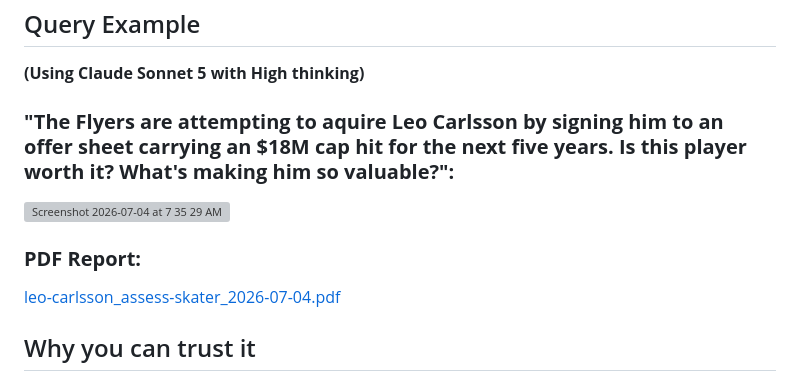
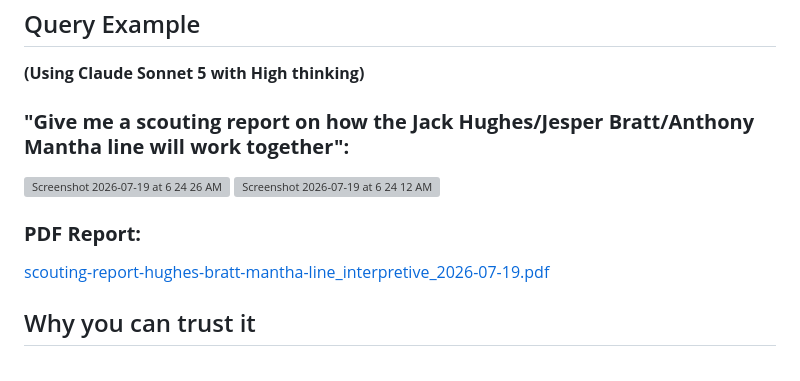
Before and after one commit to augforce/hockey-card-analyst, a Markdown page: README.md, the part around the change. Drawn GitHub-style; grey boxes are pictures that could not be loaded.

```diff
--- a/README.md
+++ b/README.md
@@ -65,12 +65,13 @@ card support.
 
 **(Using Claude Sonnet 5 with High thinking)**
 
-### **"The Flyers are attempting to aquire Leo Carlsson by signing him to an offer sheet carrying an $18M cap hit for the next five years. Is this player worth it? What's making him so valuable?":**
-<img width="719" height="813" alt="Screenshot 2026-07-04 at 7 35 29 AM" src="https://github.com/user-attachments/assets/29953286-085a-40bb-beaf-e00a68fd8fb5" />
+### **"Give me a scouting report on how the Jack Hughes/Jesper Bratt/Anthony Mantha line will work together":**
+<img width="708" height="563" alt="Screenshot 2026-07-19 at 6 24 26 AM" src="https://github.com/user-attachments/assets/6b520c49-ab40-4e12-a944-223791364c3f" />
+<img width="700" height="803" alt="Screenshot 2026-07-19 at 6 24 12 AM" src="https://github.com/user-attachments/assets/a3143e89-6e8a-43ba-bf5e-bd8f6b0e7e04" />
 
 ### **PDF Report:**
-[leo-carlsson_assess-skater_2026-07-04.pdf](https://github.com/user-attachments/files/29659645/leo-carlsson_assess-skater_2026-07-04.pdf)
 
+[scouting-report-hughes-bratt-mantha-line_interpretive_2026-07-19.pdf](https://github.com/user-attachments/files/30164304/scouting-report-hughes-bratt-mantha-line_interpretive_2026-07-19.pdf)
 
 ## Why you can trust it
 
```
